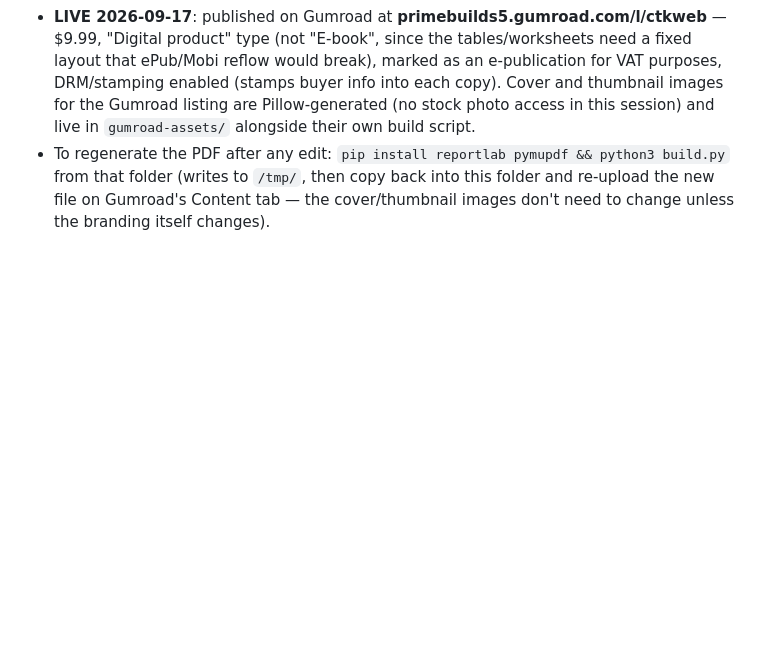
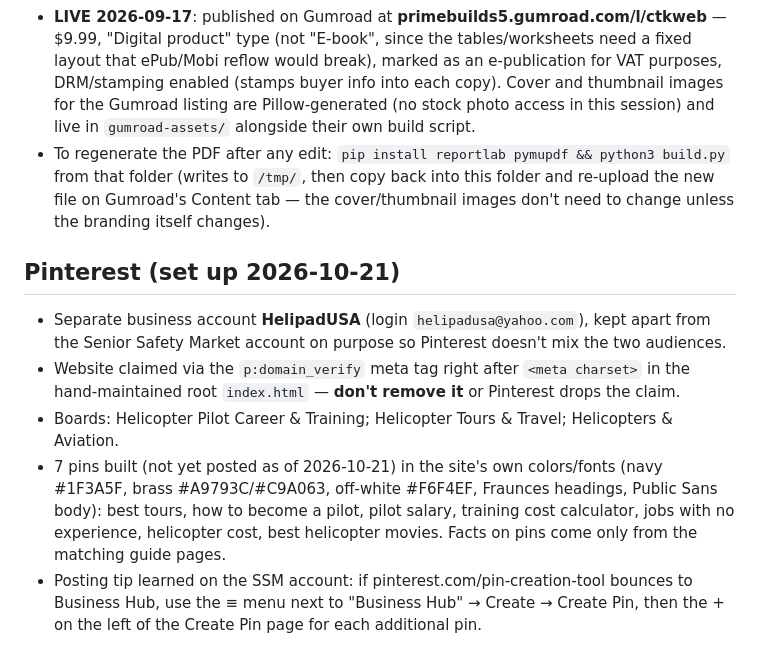
Before and after one commit to pmc1665477/helipadusa, a Markdown page: CLAUDE.md, the part around the change. GitHub-like rendering; blank space fills up the shorter version.

Commit message:
Notes: record Pinterest setup
Co-Authored-By: Claude Opus 5.5 <noreply@anthropic.com>
Claude-Session: https://claude.ai/code/session_01Ra2UNWctPji9QL8SSwAXLG

```diff
--- a/CLAUDE.md
+++ b/CLAUDE.md
@@ -169,3 +169,18 @@ README.md there) since there's nowhere else sensible to keep it persistent acros
   from that folder (writes to `/tmp/`, then copy back into this folder and re-upload the new
   file on Gumroad's Content tab — the cover/thumbnail images don't need to change unless the
   branding itself changes).
+
+## Pinterest (set up 2026-10-21)
+
+- Separate business account **HelipadUSA** (login `helipadusa@yahoo.com`), kept apart from the
+  Senior Safety Market account on purpose so Pinterest doesn't mix the two audiences.
+- Website claimed via the `p:domain_verify` meta tag right after `<meta charset>` in the
+  hand-maintained root `index.html` — **don't remove it** or Pinterest drops the claim.
+- Boards: Helicopter Pilot Career & Training; Helicopter Tours & Travel; Helicopters & Aviation.
+- 7 pins built (not yet posted as of 2026-10-21) in the site's own colors/fonts (navy #1F3A5F,
+  brass #A9793C/#C9A063, off-white #F6F4EF, Fraunces headings, Public Sans body): best tours,
+  how to become a pilot, pilot salary, training cost calculator, jobs with no experience,
+  helicopter cost, best helicopter movies. Facts on pins come only from the matching guide pages.
+- Posting tip learned on the SSM account: if pinterest.com/pin-creation-tool bounces to Business
+  Hub, use the ≡ menu next to "Business Hub" → Create → Create Pin, then the + on the left of the
+  Create Pin page for each additional pin.
```
